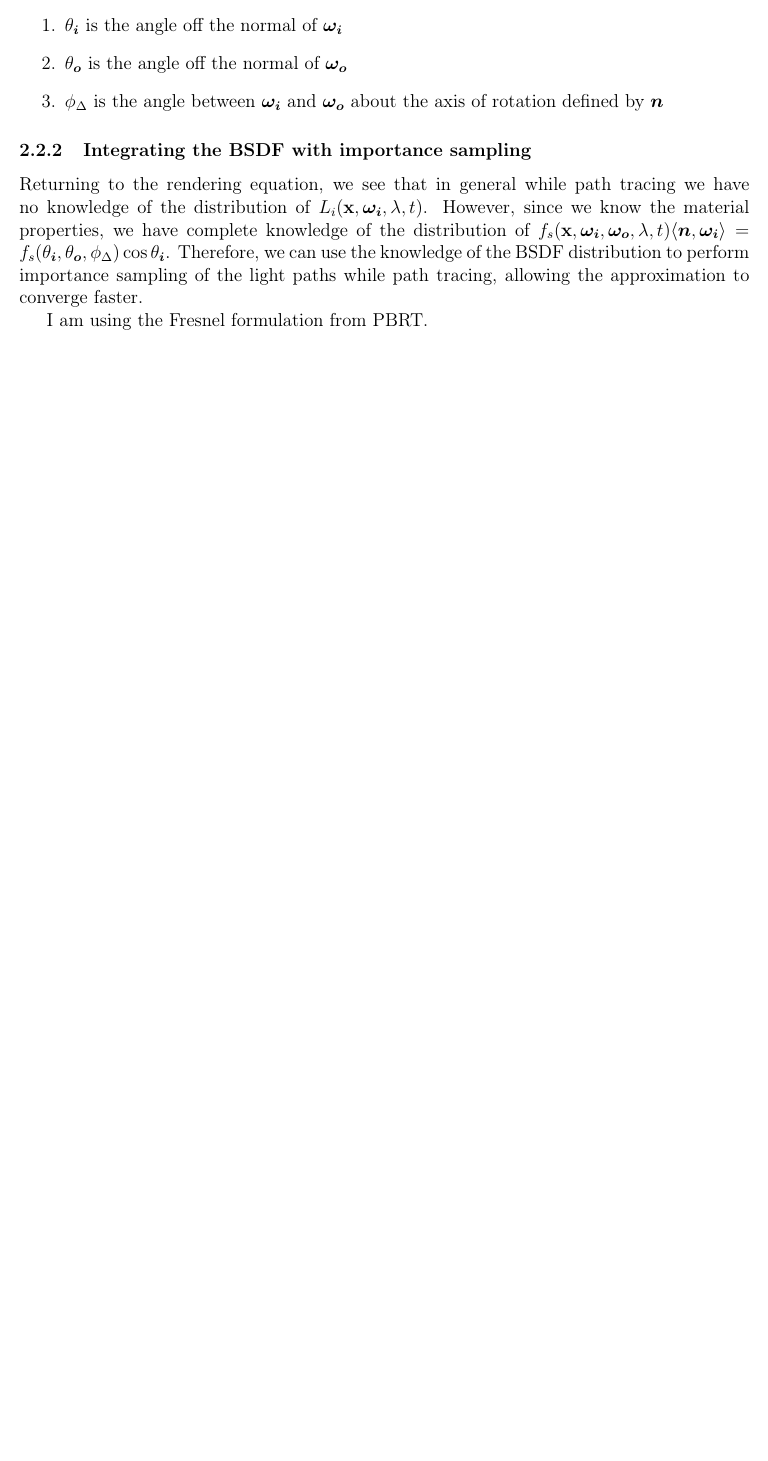
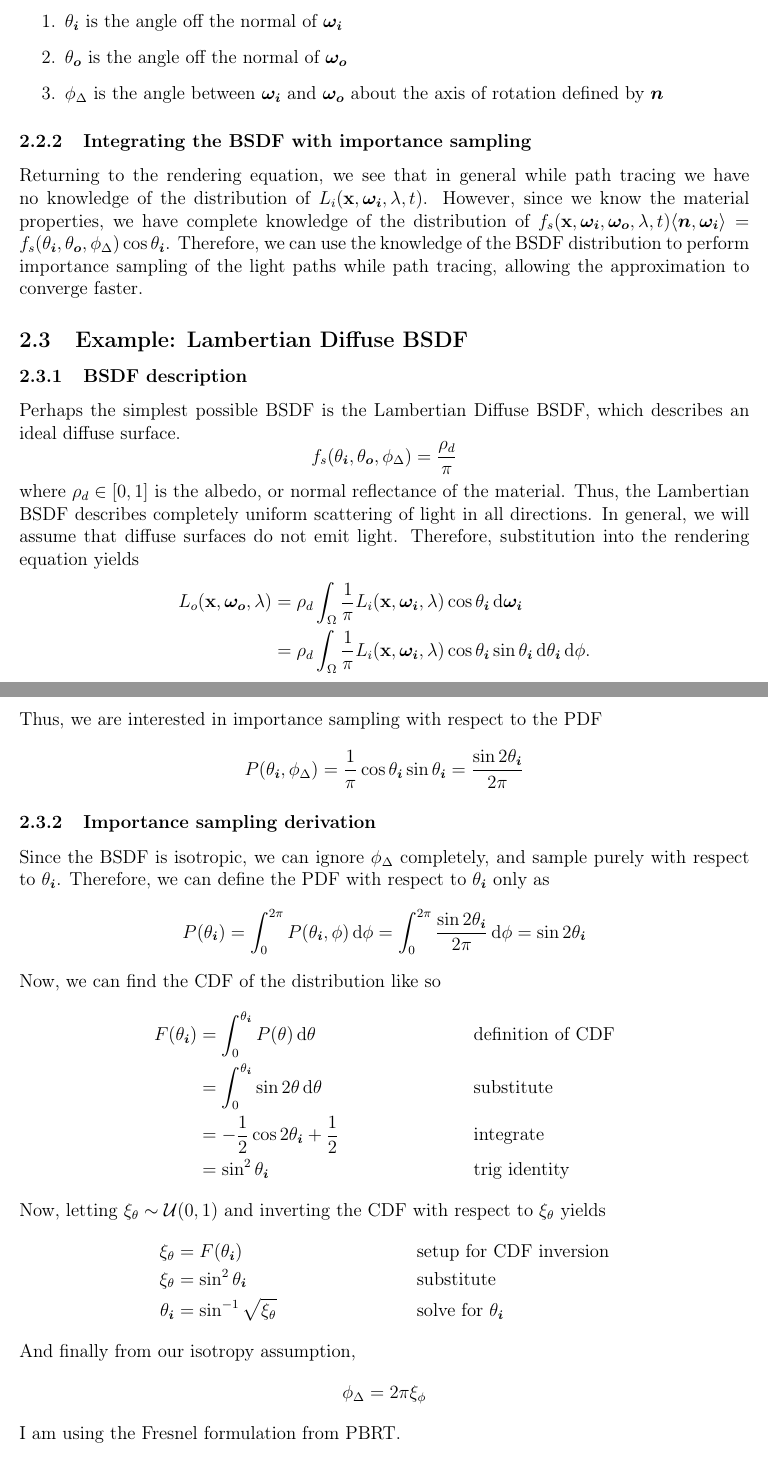
Before and after one commit to PythonNut/math164-final-paper, a LaTeX paper (main.tex): part of page 3 of 3 before the commit and two parts of pages 3 and 4 of 4 after it, the two joined at a grey line, cut so that both start at the same text, the shorter picture padded with empty space. Compiled offline with pdfLaTeX.

Commit message:
Add derivation for the Lambert Diffuse BSDF

```diff
--- a/main.tex
+++ b/main.tex
@@ -113,6 +113,41 @@ Returning to the rendering equation, we see that in general while path tracing w
 However, since we know the material properties, we have complete knowledge of the distribution of \(f_s(\mathbf x, \bm{\omega_i}, \bm{\omega_o}, \lambda, t)\ip{\bm n, \bm{\omega_i}} = f_s(\theta_{\bm i}, \theta_{\bm o}, \phi_\Delta)\cos \theta_{\bm i}\).
 Therefore, we can use the knowledge of the BSDF distribution to perform importance sampling of the light paths while path tracing, allowing the approximation to converge faster.
 
+\subsection{Example: Lambertian Diffuse BSDF}
+\subsubsection{BSDF description}
+Perhaps the simplest possible BSDF is the Lambertian Diffuse BSDF, which describes an ideal diffuse surface.
+\[f_s(\theta_{\bm i}, \theta_{\bm o}, \phi_\Delta) = \frac{\rho_d}{\pi}\]
+where \(\rho_d \in \intcc{0,1}\) is the albedo, or normal reflectance of the material.
+Thus, the Lambertian BSDF describes completely uniform scattering of light in all directions.
+In general, we will assume that diffuse surfaces do not emit light.
+Therefore, substitution into the rendering equation yields
+\begin{align*}
+  L_{o}(\mathbf x, \bm {\omega_{o}}, \lambda)
+  &= \rho_d \int_\Omega \frac{1}{\pi} L_i(\mathbf x, \bm{\omega_i}, \lambda)\cos\theta_{\bm i} \dif \bm{\omega_i}\\
+  &= \rho_d \int_\Omega \frac{1}{\pi} L_i(\mathbf x, \bm{\omega_i}, \lambda)\cos\theta_{\bm i} \sin\theta_{\bm i}\dif \theta_{\bm i} \dif \phi.
+\end{align*}
+Thus, we are interested in importance sampling with respect to the PDF
+\[P(\theta_{\bm i}, \phi_\Delta) = \frac{1}{\pi}\cos \theta_{\bm i}\sin \theta_{\bm i} = \frac{\sin 2\theta_{\bm i}}{2\pi}\]
+\subsubsection{Importance sampling derivation}
+Since the BSDF is isotropic, we can ignore \(\phi_\Delta\) completely, and sample purely with respect to \(\theta_{\bm i}\).
+Therefore, we can define the PDF with respect to \(\theta_{\bm i}\) only as
+\[P(\theta_{\bm i}) = \int_0^{2\pi} P(\theta_{\bm i}, \phi)\dif \phi = \int_0^{2\pi} \frac{\sin 2\theta_{\bm i}}{2\pi} \dif \phi = \sin 2\theta_{\bm i}\]
+Now, we can find the CDF of the distribution like so
+\begin{align*}
+  F(\theta_{\bm i})
+  &= \int_0^{\theta_{\bm i}} P(\theta) \dif \theta && \text{definition of CDF}\\
+  &= \int_0^{\theta_{\bm i}} \sin 2\theta \dif \theta && \text{substitute}\\
+  &= -\frac{1}{2}\cos 2\theta_{\bm i} + \frac{1}{2} && \text{integrate}\\
+  &= \sin^2 \theta_{\bm i} && \text{trig identity}
+\end{align*}
+Now, letting \(\xi_\theta \sim \mathcal{U}(0, 1)\) and inverting the CDF with respect to \(\xi_\theta\) yields
+\begin{align*}
+  \xi_\theta &= F(\theta_{\bm i}) && \text{setup for CDF inversion}\\
+  \xi_\theta &= \sin^2 \theta_{\bm i} && \text{substitute}\\
+  \theta_{\bm i} &= \sin^{-1}\sqrt{\xi_\theta} && \text{solve for \(\theta_{\bm i}\)}
+\end{align*}
+And finally from our isotropy assumption,
+\[\phi_\Delta = 2\pi\xi_\phi \]
 I am using the Fresnel formulation from PBRT.
 \begin{align*}
   r_{\parallel}^2 &= \frac{\del{\eta^2 + \kappa^2}\cos^2 \theta_{\bm i} - 2\eta \cos \theta_{\bm i} + 1}{\del{\eta^2 + \kappa^2}\cos^2 \theta_{\bm i} + 2\eta \cos \theta_{\bm i} + 1}\\
```
